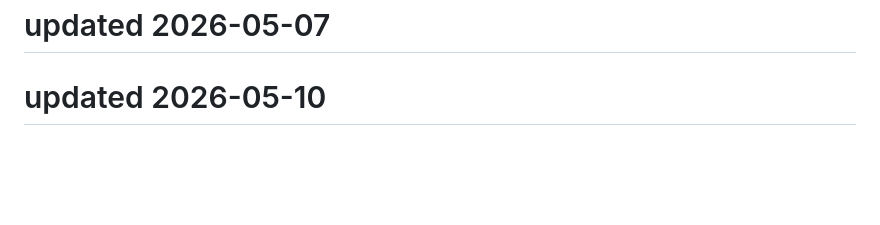
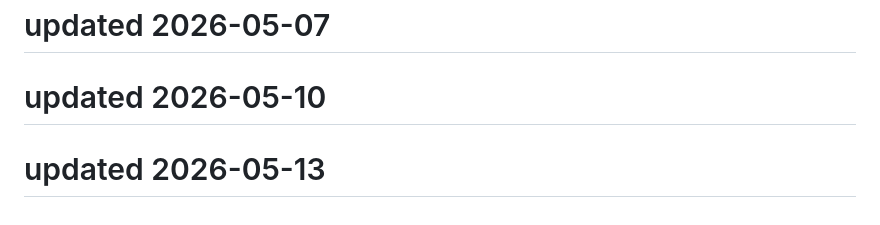
Before and after one commit to Kartikeysharma1972/Travelbuddy, a Markdown page: README.md, the part around the change. Rendered like a GitHub page; blank space fills up the shorter version.

```diff
--- a/README.md
+++ b/README.md
@@ -271,3 +271,5 @@ This project is open source and available under the MIT License.
 # updated 2026-05-07
 
 # updated 2026-05-10
+
+# updated 2026-05-13
```
